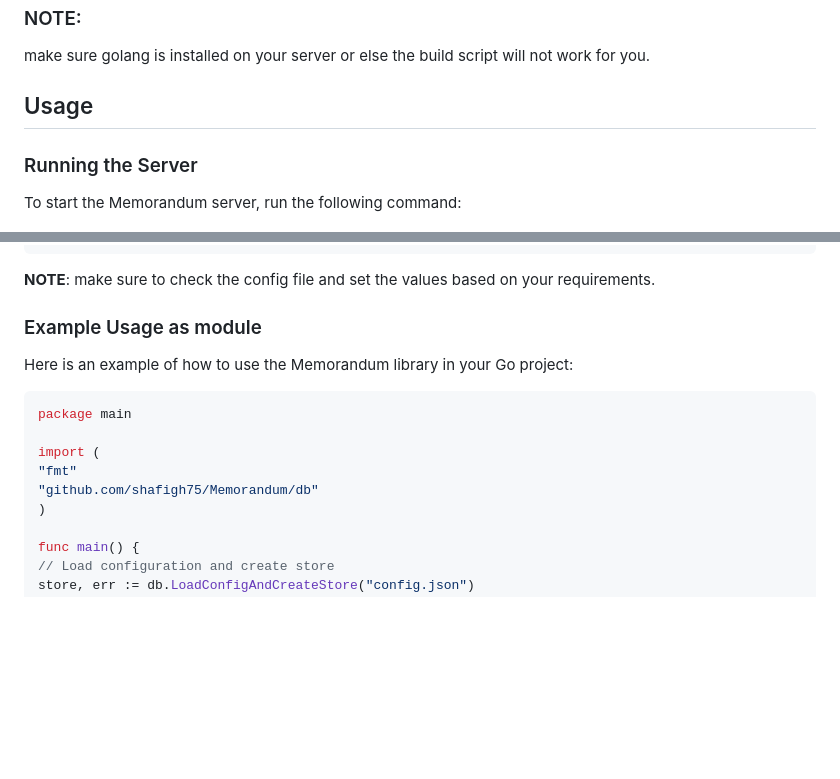
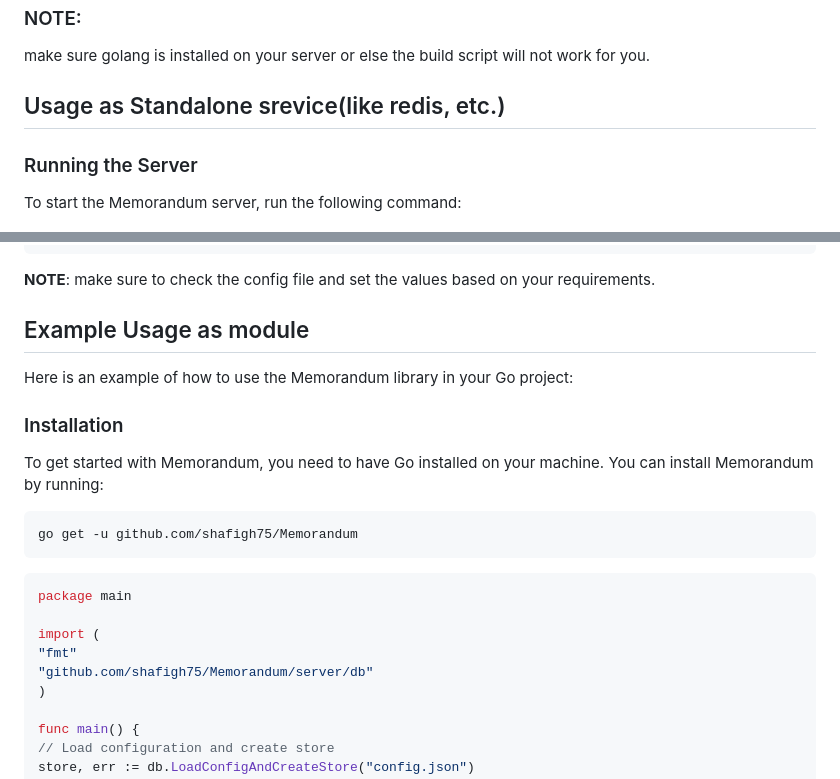
Before and after one commit to shafigh75/Memorandum, a Markdown page: README.md, 2 parts joined by grey strips. Drawn GitHub-style; blank space fills up the shorter version.

````diff
--- a/README.md
+++ b/README.md
@@ -29,7 +29,7 @@ curl -sSL https://raw.githubusercontent.com/shafigh75/Memorandum/main/build.sh |
 ### NOTE:
 make sure golang is installed on your server or else the build script will not work for you.
 
-## Usage
+## Usage as Standalone srevice(like redis, etc.)
 ### Running the Server
 To start the Memorandum server, run the following command:
 
@@ -65,15 +65,21 @@ Memorandum uses a configuration file to set various parameters such as the numbe
 ```
 **NOTE**: make sure to check the config file and set the values based on your requirements.
 
-### Example Usage as module
+## Example Usage as module
 Here is an example of how to use the Memorandum library in your Go project:
+
+### Installation
+To get started with Memorandum, you need to have Go installed on your machine. You can install Memorandum by running:
+```bash
+go get -u github.com/shafigh75/Memorandum
+```
 
 ```go
 package main
 
 import (
 "fmt"
-"github.com/shafigh75/Memorandum/db"
+"github.com/shafigh75/Memorandum/server/db"
 )
 
 func main() {
````
